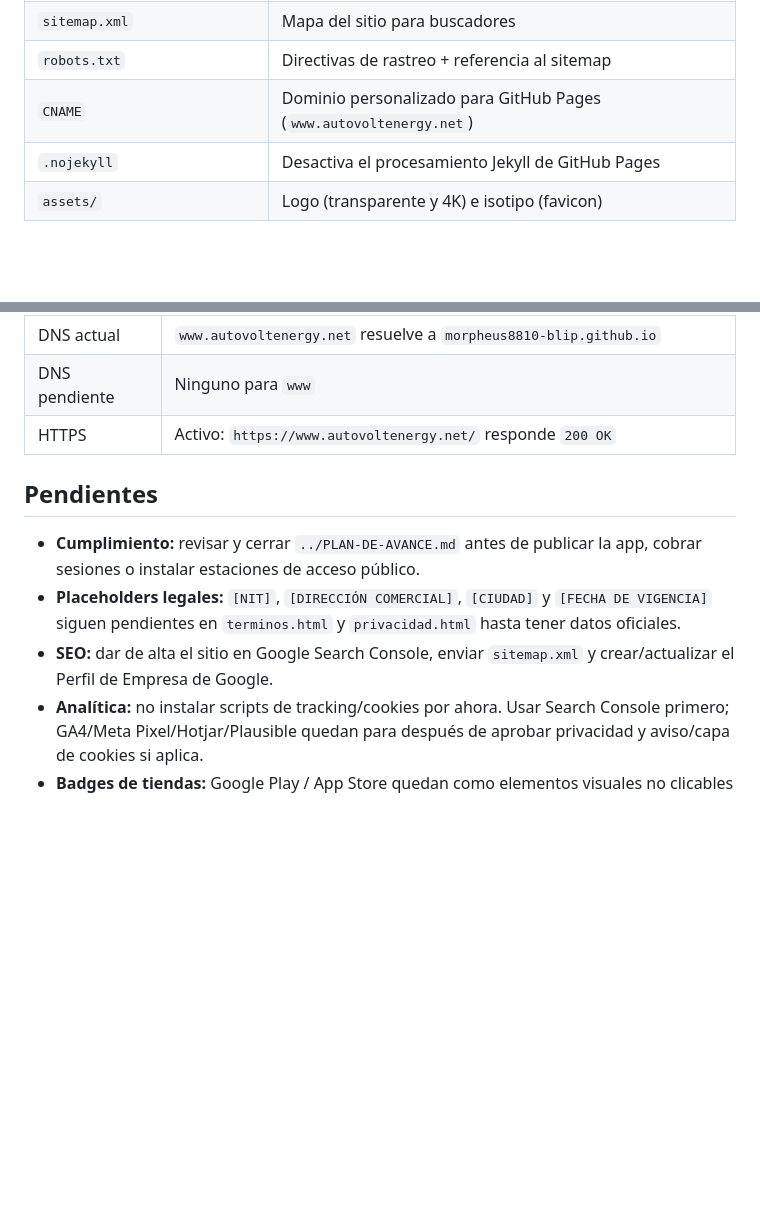
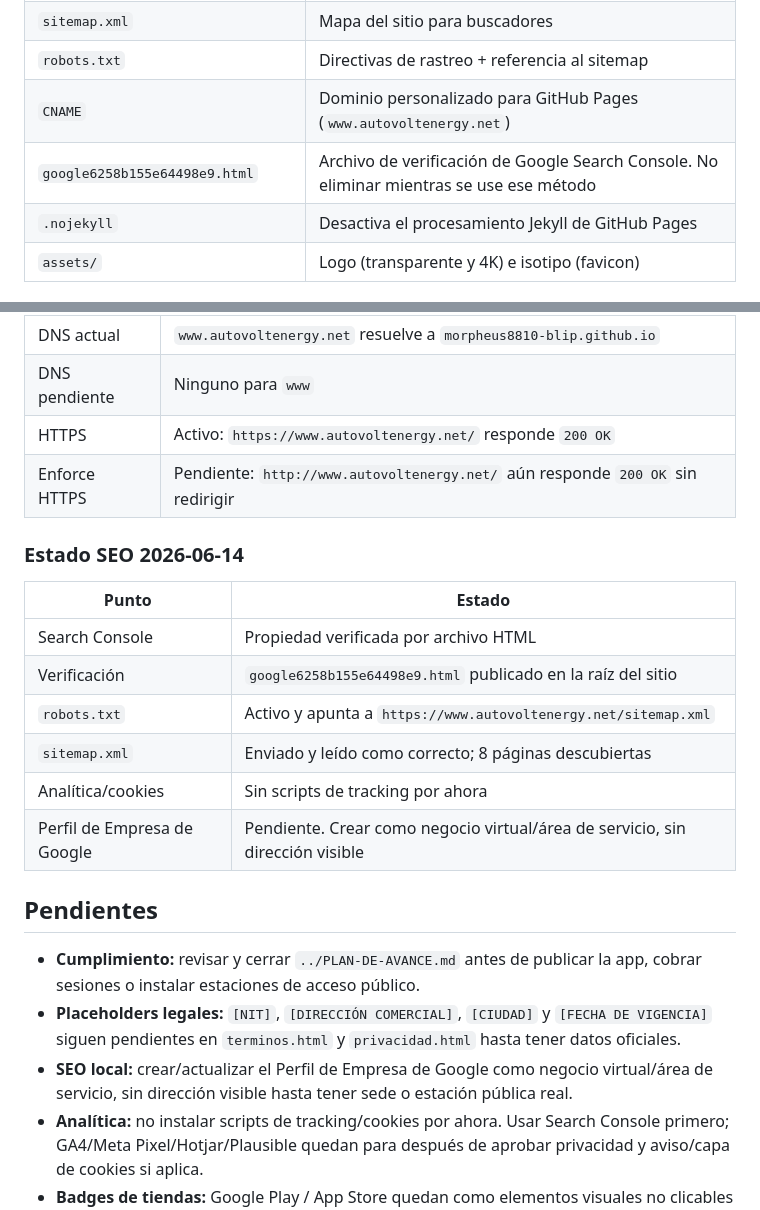
Before and after one commit to morpheus8810-blip/autovolt-web, a Markdown page: README.md, 2 parts joined by grey strips. Drawn GitHub-style; blank space fills up the shorter version.

Commit message:
docs: actualiza estado SEO del sitio

```diff
--- a/README.md
+++ b/README.md
@@ -39,6 +39,7 @@ Producción: **https://www.autovoltenergy.net** (GitHub Pages)
 | `sitemap.xml` | Mapa del sitio para buscadores |
 | `robots.txt` | Directivas de rastreo + referencia al sitemap |
 | `CNAME` | Dominio personalizado para GitHub Pages (`www.autovoltenergy.net`) |
+| `google6258b155e64498e9.html` | Archivo de verificación de Google Search Console. No eliminar mientras se use ese método |
 | `.nojekyll` | Desactiva el procesamiento Jekyll de GitHub Pages |
 | `assets/` | Logo (transparente y 4K) e isotipo (favicon) |
 
@@ -90,6 +91,18 @@ Cada push a `main` republica el sitio automáticamente. No depende de `Operativo
 | DNS actual | `www.autovoltenergy.net` resuelve a `morpheus8810-blip.github.io` |
 | DNS pendiente | Ninguno para `www` |
 | HTTPS | Activo: `https://www.autovoltenergy.net/` responde `200 OK` |
+| Enforce HTTPS | Pendiente: `http://www.autovoltenergy.net/` aún responde `200 OK` sin redirigir |
+
+### Estado SEO 2026-06-14
+
+| Punto | Estado |
+|---|---|
+| Search Console | Propiedad verificada por archivo HTML |
+| Verificación | `google6258b155e64498e9.html` publicado en la raíz del sitio |
+| `robots.txt` | Activo y apunta a `https://www.autovoltenergy.net/sitemap.xml` |
+| `sitemap.xml` | Enviado y leído como correcto; 8 páginas descubiertas |
+| Analítica/cookies | Sin scripts de tracking por ahora |
+| Perfil de Empresa de Google | Pendiente. Crear como negocio virtual/área de servicio, sin dirección visible |
 
 ## Pendientes
 
@@ -97,8 +110,8 @@ Cada push a `main` republica el sitio automáticamente. No depende de `Operativo
   cobrar sesiones o instalar estaciones de acceso público.
 - **Placeholders legales:** `[NIT]`, `[DIRECCIÓN COMERCIAL]`, `[CIUDAD]` y `[FECHA DE VIGENCIA]`
   siguen pendientes en `terminos.html` y `privacidad.html` hasta tener datos oficiales.
-- **SEO:** dar de alta el sitio en Google Search Console, enviar `sitemap.xml`
-  y crear/actualizar el Perfil de Empresa de Google.
+- **SEO local:** crear/actualizar el Perfil de Empresa de Google como negocio virtual/área de servicio,
+  sin dirección visible hasta tener sede o estación pública real.
 - **Analítica:** no instalar scripts de tracking/cookies por ahora. Usar Search Console primero;
   GA4/Meta Pixel/Hotjar/Plausible quedan para después de aprobar privacidad y aviso/capa de cookies si aplica.
 - **Badges de tiendas:** Google Play / App Store quedan como elementos visuales no clicables hasta publicar las apps.
```
